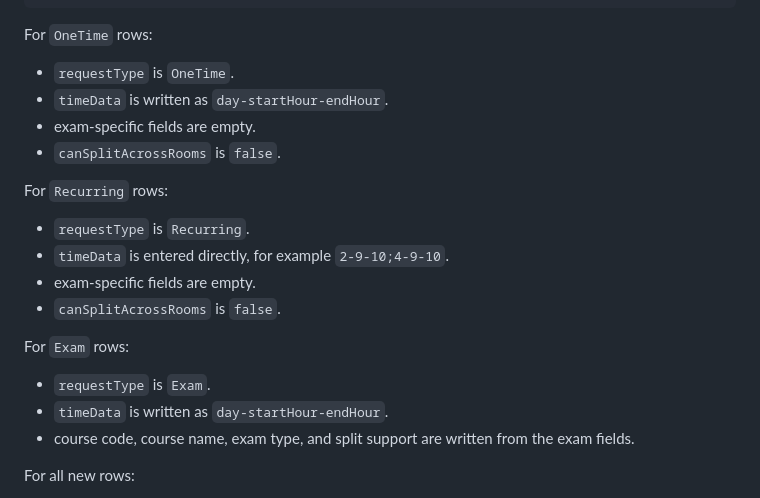
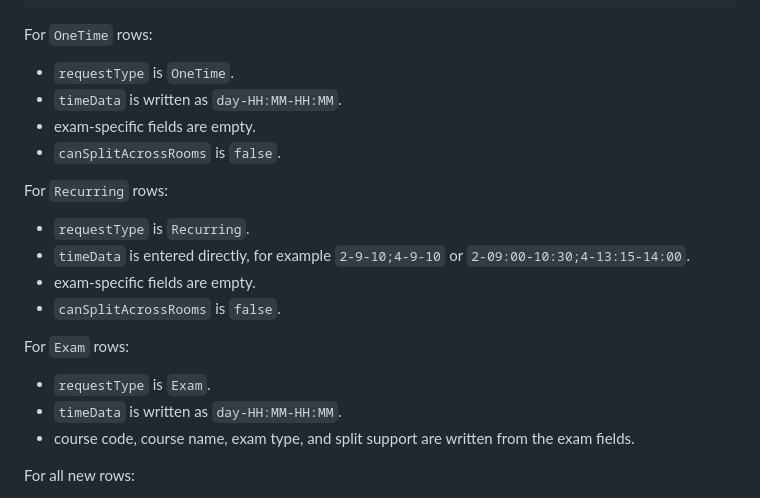
Before and after one commit to itu-itis24-attar22/resource-allocation-system, a Markdown page: web/README.md, the part around the change. Rendered like a GitHub page.

Commit message:
Web dashboard: document minute time entry

```diff
--- a/web/README.md
+++ b/web/README.md
@@ -85,21 +85,21 @@ requestId,requestType,userId,spaceId,participantCount,requiredFeature,requiredBu
 For `OneTime` rows:
 
 - `requestType` is `OneTime`.
-- `timeData` is written as `day-startHour-endHour`.
+- `timeData` is written as `day-HH:MM-HH:MM`.
 - exam-specific fields are empty.
 - `canSplitAcrossRooms` is `false`.
 
 For `Recurring` rows:
 
 - `requestType` is `Recurring`.
-- `timeData` is entered directly, for example `2-9-10;4-9-10`.
+- `timeData` is entered directly, for example `2-9-10;4-9-10` or `2-09:00-10:30;4-13:15-14:00`.
 - exam-specific fields are empty.
 - `canSplitAcrossRooms` is `false`.
 
 For `Exam` rows:
 
 - `requestType` is `Exam`.
-- `timeData` is written as `day-startHour-endHour`.
+- `timeData` is written as `day-HH:MM-HH:MM`.
 - course code, course name, exam type, and split support are written from the exam fields.
 
 For all new rows:
```
